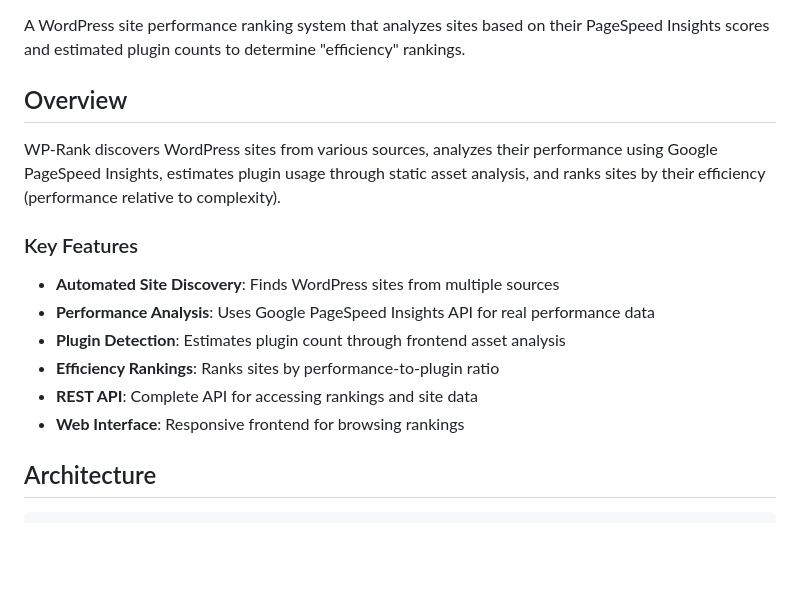
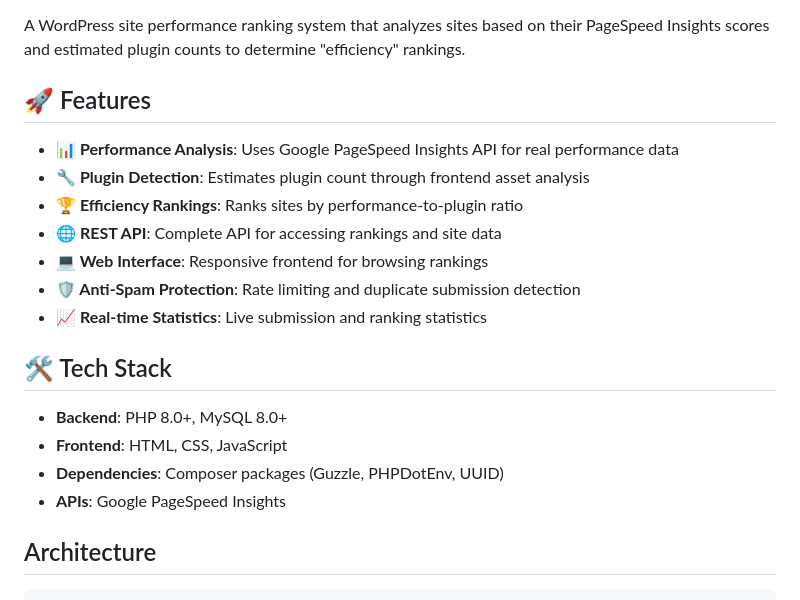
Before and after one commit to priyankbhaisukhadiya21/wp-rank-php, a Markdown page: README.md, the part around one of its changes. GitHub-like rendering; blank space fills up the shorter version.

Commit message:
Update README with GitHub-style badges and better formatting

```diff
--- a/README.md
+++ b/README.md
@@ -2,18 +6,22 @@
 
 A WordPress site performance ranking system that analyzes sites based on their PageSpeed Insights scores and estimated plugin counts to determine "efficiency" rankings.
 
-## Overview
+## 🚀 Features
 
-WP-Rank discovers WordPress sites from various sources, analyzes their performance using Google PageSpeed Insights, estimates plugin usage through static asset analysis, and ranks sites by their efficiency (performance relative to complexity).
+- **📊 Performance Analysis**: Uses Google PageSpeed Insights API for real performance data
+- **🔧 Plugin Detection**: Estimates plugin count through frontend asset analysis
+- **🏆 Efficiency Rankings**: Ranks sites by performance-to-plugin ratio
+- **🌐 REST API**: Complete API for accessing rankings and site data
+- **💻 Web Interface**: Responsive frontend for browsing rankings
+- **🛡️ Anti-Spam Protection**: Rate limiting and duplicate submission detection
+- **📈 Real-time Statistics**: Live submission and ranking statistics
 
-### Key Features
+## 🛠️ Tech Stack
 
-- **Automated Site Discovery**: Finds WordPress sites from multiple sources
-- **Performance Analysis**: Uses Google PageSpeed Insights API for real performance data
-- **Plugin Detection**: Estimates plugin count through frontend asset analysis
-- **Efficiency Rankings**: Ranks sites by performance-to-plugin ratio
-- **REST API**: Complete API for accessing rankings and site data
-- **Web Interface**: Responsive frontend for browsing rankings
+- **Backend**: PHP 8.0+, MySQL 8.0+
+- **Frontend**: HTML, CSS, JavaScript
+- **Dependencies**: Composer packages (Guzzle, PHPDotEnv, UUID)
+- **APIs**: Google PageSpeed Insights
 
 ## Architecture
 
```
Also changed, not shown: other parts of README.md (+4 -0 lines).
